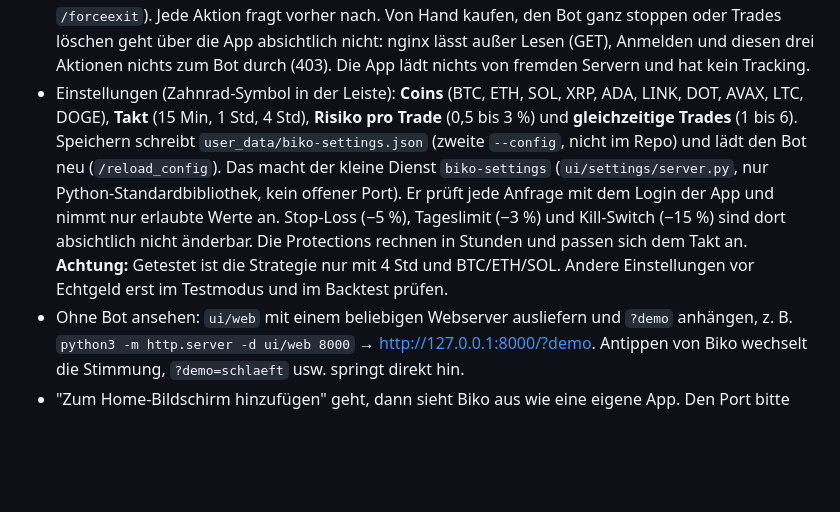
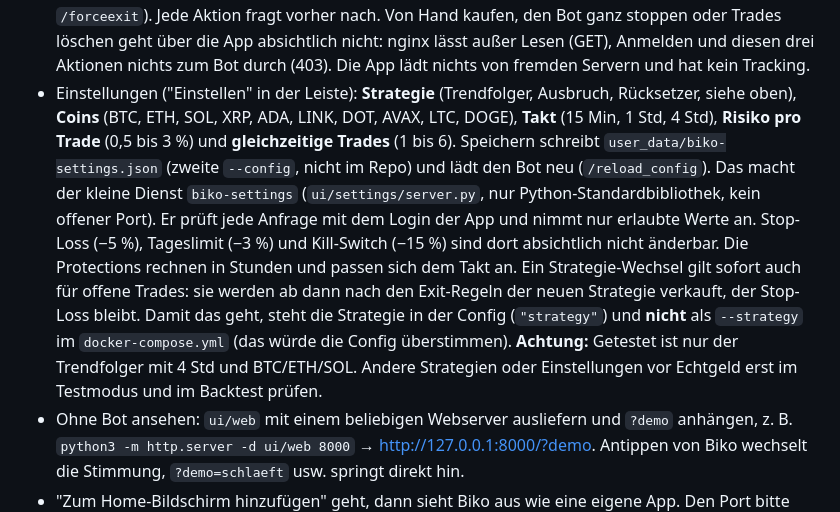
Before and after one commit to n1kob1ko/Biko-Bot, a Markdown page: README.md, the part around one of its changes. Drawn GitHub-style; blank space fills up the shorter version.

```diff
--- a/README.md
+++ b/README.md
@@ -103,12 +116,14 @@ Am Handy gibt es unten eine Icon-Leiste, am großen Bildschirm links, und die Ka
   bei jedem offenen Trade **"Verkaufen"** (sofort zum Marktpreis, `/forceexit`). Jede Aktion fragt vorher nach.
   Von Hand kaufen, den Bot ganz stoppen oder Trades löschen geht über die App absichtlich nicht: nginx lässt außer Lesen (GET), Anmelden
   und diesen drei Aktionen nichts zum Bot durch (403). Die App lädt nichts von fremden Servern und hat kein Tracking.
-- Einstellungen (Zahnrad-Symbol in der Leiste): **Coins** (BTC, ETH, SOL, XRP, ADA, LINK, DOT, AVAX, LTC, DOGE), **Takt** (15 Min, 1 Std, 4 Std),
-  **Risiko pro Trade** (0,5 bis 3 %) und **gleichzeitige Trades** (1 bis 6). Speichern schreibt `user_data/biko-settings.json`
+- Einstellungen ("Einstellen" in der Leiste): **Strategie** (Trendfolger, Ausbruch, Rücksetzer, siehe oben), **Coins** (BTC, ETH, SOL, XRP, ADA, LINK, DOT, AVAX, LTC, DOGE),
+  **Takt** (15 Min, 1 Std, 4 Std), **Risiko pro Trade** (0,5 bis 3 %) und **gleichzeitige Trades** (1 bis 6). Speichern schreibt `user_data/biko-settings.json`
   (zweite `--config`, nicht im Repo) und lädt den Bot neu (`/reload_config`). Das macht der kleine Dienst `biko-settings`
   (`ui/settings/server.py`, nur Python-Standardbibliothek, kein offener Port). Er prüft jede Anfrage mit dem Login der App und nimmt nur erlaubte Werte an.
   Stop-Loss (−5 %), Tageslimit (−3 %) und Kill-Switch (−15 %) sind dort absichtlich nicht änderbar. Die Protections rechnen in Stunden und passen sich dem Takt an.
-  **Achtung:** Getestet ist die Strategie nur mit 4 Std und BTC/ETH/SOL. Andere Einstellungen vor Echtgeld erst im Testmodus und im Backtest prüfen.
+  Ein Strategie-Wechsel gilt sofort auch für offene Trades: sie werden ab dann nach den Exit-Regeln der neuen Strategie verkauft, der Stop-Loss bleibt.
+  Damit das geht, steht die Strategie in der Config (`"strategy"`) und **nicht** als `--strategy` im `docker-compose.yml` (das würde die Config überstimmen).
+  **Achtung:** Getestet ist nur der Trendfolger mit 4 Std und BTC/ETH/SOL. Andere Strategien oder Einstellungen vor Echtgeld erst im Testmodus und im Backtest prüfen.
 - Ohne Bot ansehen: `ui/web` mit einem beliebigen Webserver ausliefern und `?demo` anhängen, z. B. `python3 -m http.server -d ui/web 8000` → http://127.0.0.1:8000/?demo. Antippen von Biko wechselt die Stimmung, `?demo=schlaeft` usw. springt direkt hin.
 - "Zum Home-Bildschirm hinzufügen" geht, dann sieht Biko aus wie eine eigene App. Den Port bitte **nicht** direkt ins Internet freigeben.
 - Jede Person betreibt ihre eigene Instanz mit eigenem Konto und eigenem API-Key. Die App ist kein Dienst für andere.
```
Also changed, not shown: other parts of README.md (+21 -8 lines), docs/biko-app.png, 13 other files.
